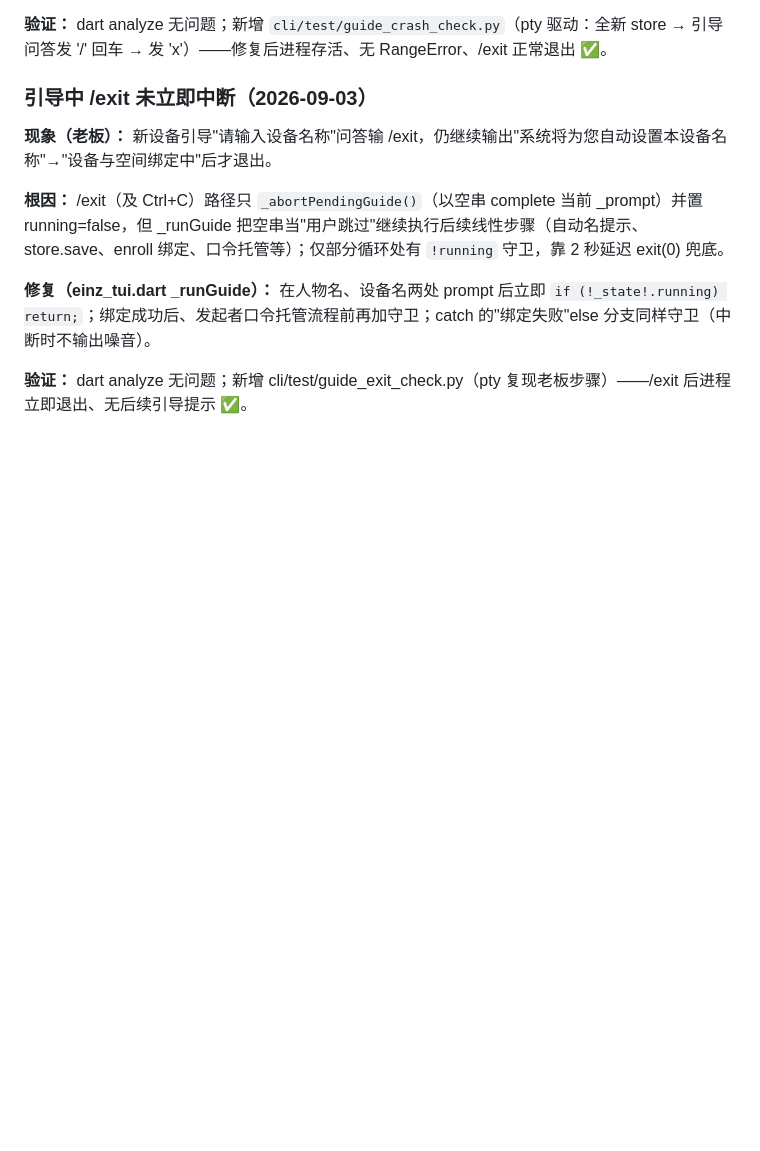
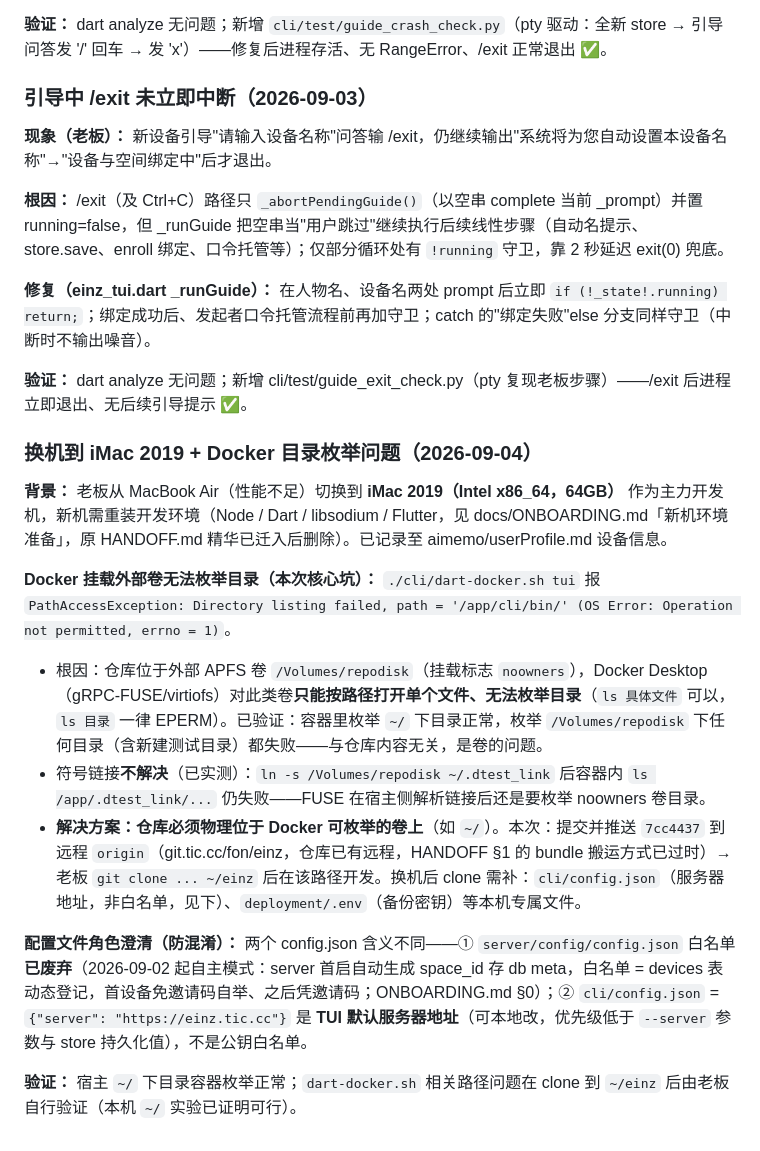
Before and after one commit to faronear/einz, a Markdown page: aimemo/worklog.md, the part around the change. Drawn GitHub-style; blank space fills up the shorter version.

```diff
--- a/aimemo/worklog.md
+++ b/aimemo/worklog.md
@@ -874,3 +874,17 @@
 **修复（einz_tui.dart _runGuide）：** 在人物名、设备名两处 prompt 后立即 `if (!_state!.running) return;`；绑定成功后、发起者口令托管流程前再加守卫；catch 的"绑定失败"else 分支同样守卫（中断时不输出噪音）。
 
 **验证：** dart analyze 无问题；新增 cli/test/guide_exit_check.py（pty 复现老板步骤）——/exit 后进程立即退出、无后续引导提示 ✅。
+
+### 换机到 iMac 2019 + Docker 目录枚举问题（2026-09-04）
+
+**背景：** 老板从 MacBook Air（性能不足）切换到 **iMac 2019（Intel x86_64，64GB）** 作为主力开发机，新机需重装开发环境（Node / Dart / libsodium / Flutter，见 docs/ONBOARDING.md「新机环境准备」，原 HANDOFF.md 精华已迁入后删除）。已记录至 aimemo/userProfile.md 设备信息。
+
+**Docker 挂载外部卷无法枚举目录（本次核心坑）：** `./cli/dart-docker.sh tui` 报 `PathAccessException: Directory listing failed, path = '/app/cli/bin/' (OS Error: Operation not permitted, errno = 1)`。
+
+- 根因：仓库位于外部 APFS 卷 `/Volumes/repodisk`（挂载标志 `noowners`），Docker Desktop（gRPC-FUSE/virtiofs）对此类卷**只能按路径打开单个文件、无法枚举目录**（`ls 具体文件` 可以，`ls 目录` 一律 EPERM）。已验证：容器里枚举 `~/` 下目录正常，枚举 `/Volumes/repodisk` 下任何目录（含新建测试目录）都失败——与仓库内容无关，是卷的问题。
+- 符号链接**不解决**（已实测）：`ln -s /Volumes/repodisk ~/.dtest_link` 后容器内 `ls /app/.dtest_link/...` 仍失败——FUSE 在宿主侧解析链接后还是要枚举 noowners 卷目录。
+- **解决方案：仓库必须物理位于 Docker 可枚举的卷上**（如 `~/`）。本次：提交并推送 `7cc4437` 到远程 `origin`（git.tic.cc/fon/einz，仓库已有远程，HANDOFF §1 的 bundle 搬运方式已过时）→ 老板 `git clone ... ~/einz` 后在该路径开发。换机后 clone 需补：`cli/config.json`（服务器地址，非白名单，见下）、`deployment/.env`（备份密钥）等本机专属文件。
+
+**配置文件角色澄清（防混淆）：** 两个 config.json 含义不同——① `server/config/config.json` 白名单**已废弃**（2026-09-02 起自主模式：server 首启自动生成 space_id 存 db meta，白名单 = devices 表动态登记，首设备免邀请码自举、之后凭邀请码；ONBOARDING.md §0）；② `cli/config.json` = `{"server": "https://einz.tic.cc"}` 是 **TUI 默认服务器地址**（可本地改，优先级低于 `--server` 参数与 store 持久化值），不是公钥白名单。
+
+**验证：** 宿主 `~/` 下目录容器枚举正常；`dart-docker.sh` 相关路径问题在 clone 到 `~/einz` 后由老板自行验证（本机 `~/` 实验已证明可行）。
```
Also changed, not shown: docs/HANDOFF.md (deleted, +0 -102 lines), docs/ONBOARDING.md (+22 -0 lines).
